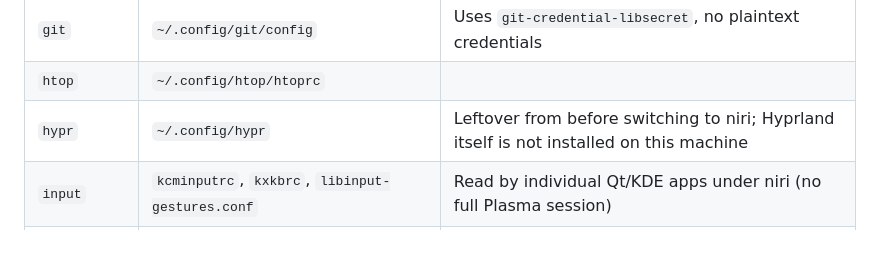
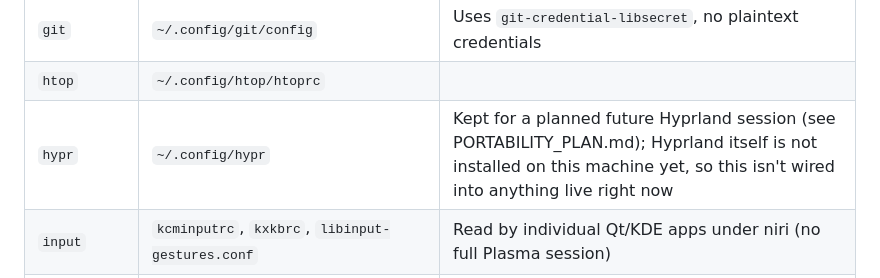
Before and after one commit to zefuros1991/ZeXOS, a Markdown page: README.md, the part around the change. Rendered like a GitHub page; blank space fills up the shorter version.

```diff
--- a/README.md
+++ b/README.md
@@ -113,7 +113,7 @@ Every folder under `stow/` is one Stow "package" — a slice of `$HOME` that liv
 | `fuzzel` | `~/.config/fuzzel` | App launcher |
 | `git` | `~/.config/git/config` | Uses `git-credential-libsecret`, no plaintext credentials |
 | `htop` | `~/.config/htop/htoprc` | |
-| `hypr` | `~/.config/hypr` | Leftover from before switching to niri; Hyprland itself is not installed on this machine |
+| `hypr` | `~/.config/hypr` | Kept for a planned future Hyprland session (see PORTABILITY_PLAN.md); Hyprland itself is not installed on this machine yet, so this isn't wired into anything live right now |
 | `input` | `kcminputrc`, `kxkbrc`, `libinput-gestures.conf` | Read by individual Qt/KDE apps under niri (no full Plasma session) |
 | `kitty` | `~/.config/kitty` | Terminal config; this is where zsh gets launched from via the `shell` directive |
 | `mangohud` | `~/.config/MangoHud` | In-game performance overlay |
```
Also changed, not shown: PORTABILITY_PLAN.md (+33 -0 lines).
